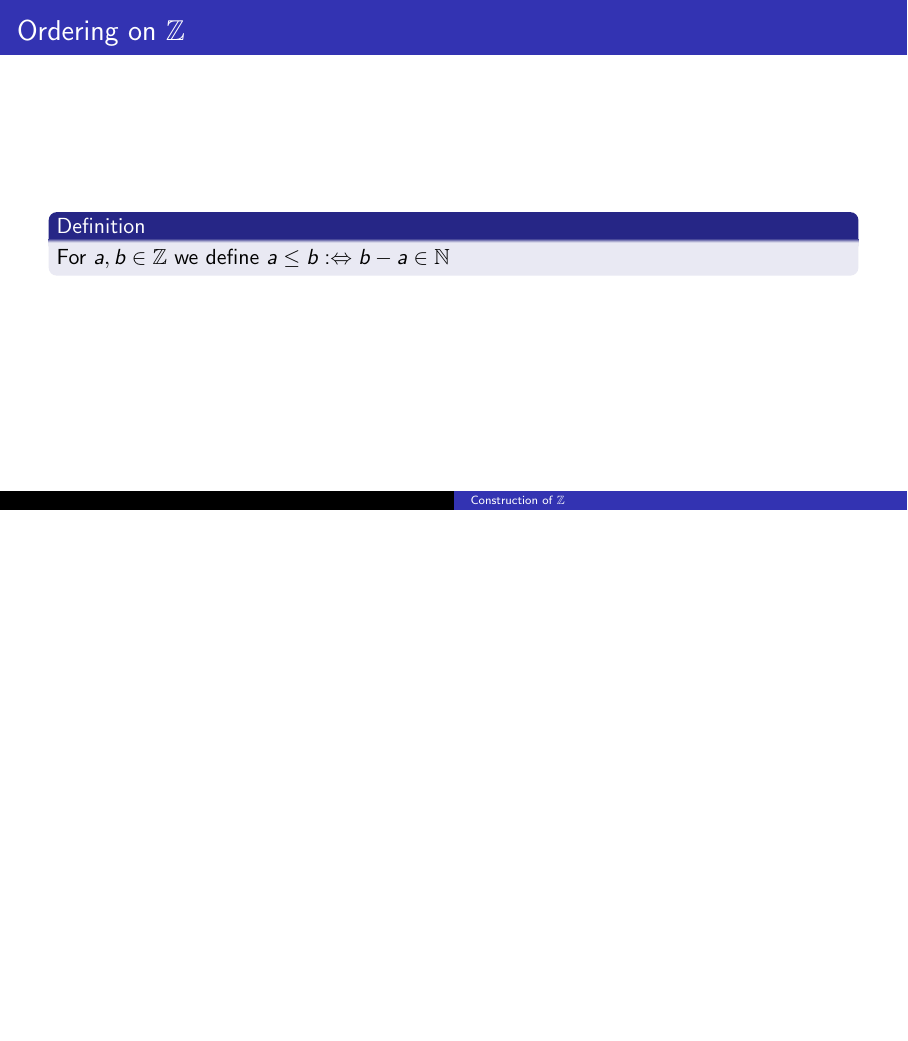
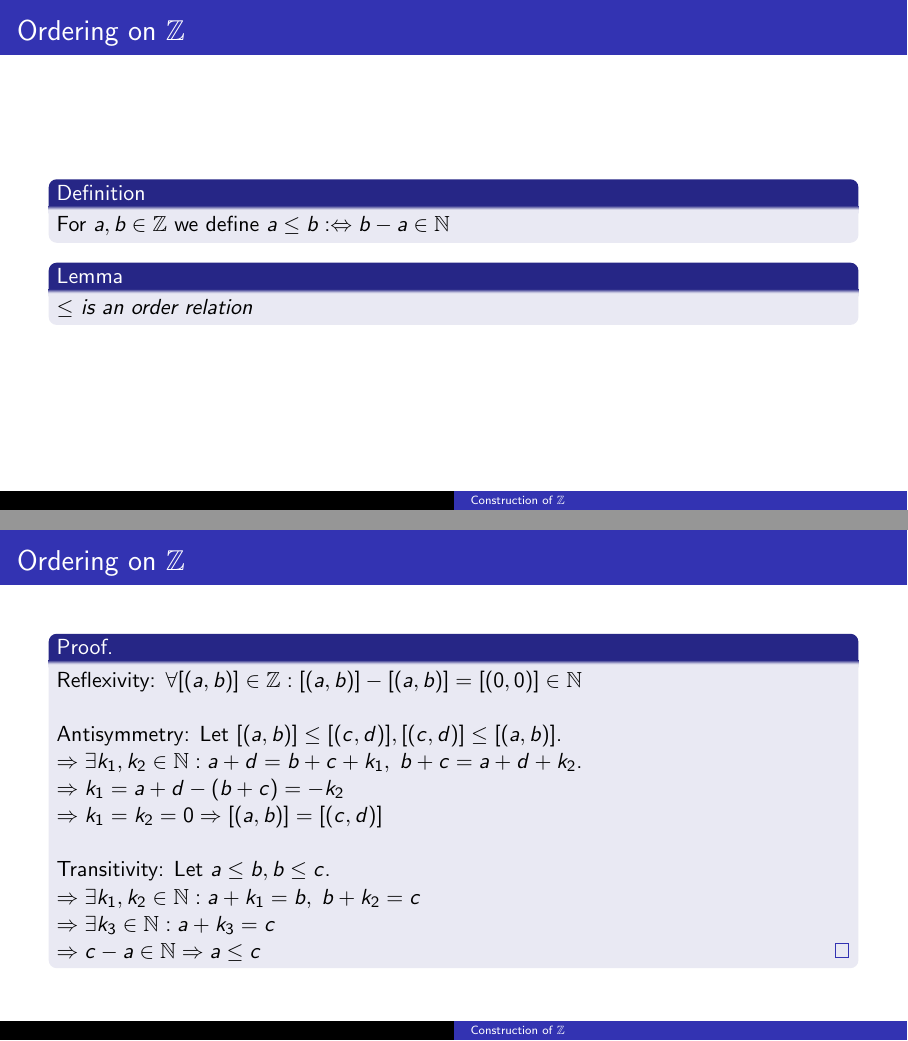
Before and after one commit to meowmeowcatnya/Integers, LaTeX slides (presentation.tex): page 16 of 16 before the commit and pages 16 and 17 of 18 after it, the two joined at a grey line, the shorter picture padded with empty space. Compiled offline with pdfLaTeX.

Commit message:
\le is a partial order

```diff
--- a/presentation.tex
+++ b/presentation.tex
@@ -195,6 +195,32 @@
     \begin{block}{Definition}
         For $a, b \in \mathbb{Z}$ we define $a \le b: \Leftrightarrow b-a \in \mathbb{N}$
     \end{block}
+
+    \begin{lemma}
+        $\le$ is an order relation
+    \end{lemma}
+\end{frame}
+
+\begin{frame}{Ordering on $\mathbb{Z}$}
+    \begin{proof}
+        Reflexivity: $\forall [(a, b)] \in \mathbb{Z}: [(a, b)] - [(a, b)] = [(0, 0)] \in \mathbb{N}$\\
+        $\newline$
+        Antisymmetry: Let $[(a, b)] \le [(c, d)], [(c, d)] \le [(a, b)]$. \\
+        $\Rightarrow \exists k_1, k_2 \in \mathbb{N}: a+d=b+c+k_1, \; b+c=a+d+k_2$.\\
+        $\Rightarrow k_1=a+d-(b+c)=-k_2$\\
+        $\Rightarrow k_1 = k_2 = 0 \Rightarrow [(a, b)] = [(c, d)]$\\
+        $\newline$
+        Transitivity: Let $a \le b, b\le c$. \\
+        $\Rightarrow \exists k_1, k_2 \in \mathbb{N}: a+k_1 = b, \; b+k_2 = c$\\
+        $\Rightarrow \exists k_3 \in \mathbb{N}: a+k_3 = c$ \\
+        $\Rightarrow c-a \in \mathbb{N} \Rightarrow a \le c$
+    \end{proof}
+\end{frame}
+
+\begin{frame} {Ordering on $\mathbb{Z}$}
+    \begin{lemma}
+        $\le$ is a total order.
+    \end{lemma}
 \end{frame}
 
 \end{document}
```
Also changed, not shown: presentation.pdf, presentation.tex (2 more changed lines), 1 other file.
